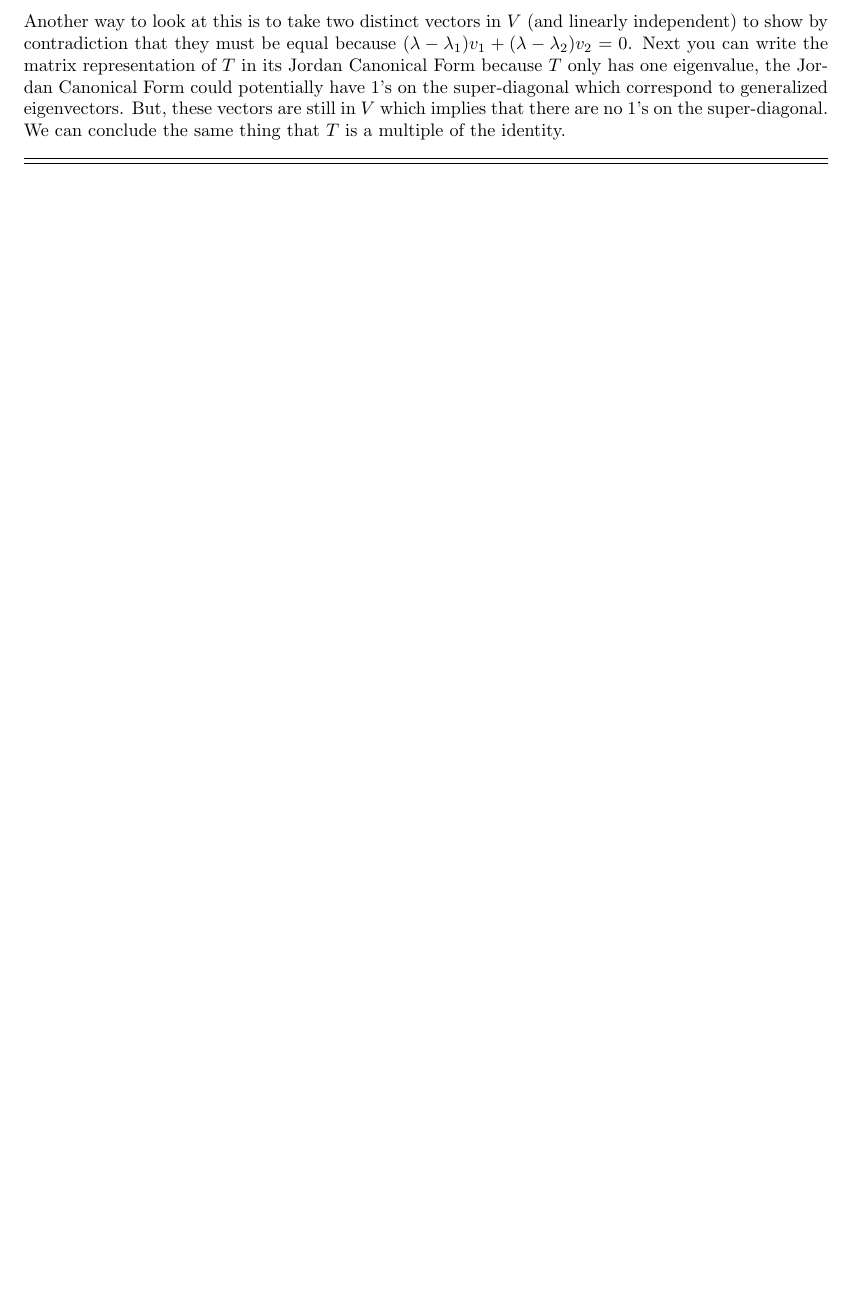
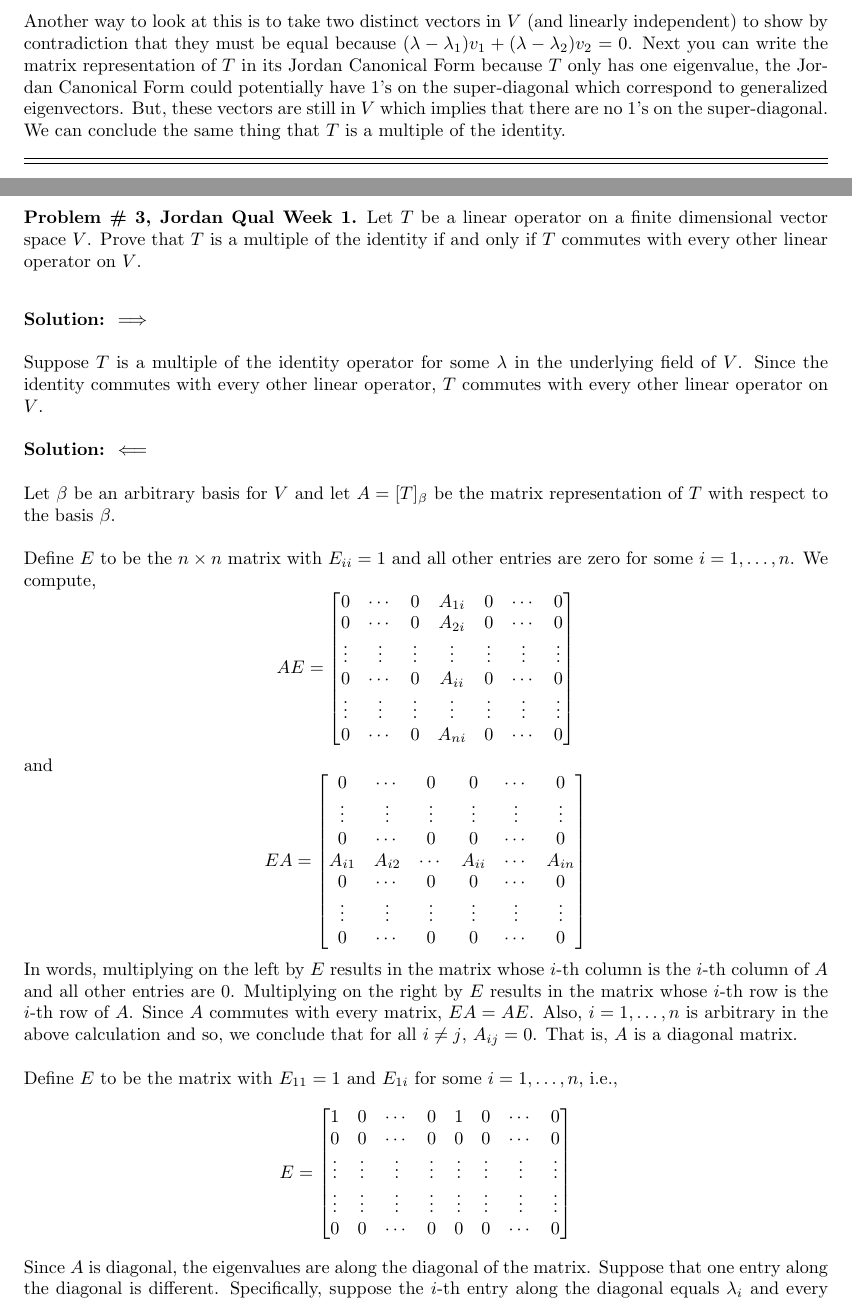
Before and after one commit to phelpmad/qual-notes, a LaTeX document (Linear Algebra/linear-main.tex): part of page 4 of 4 before the commit and two parts of pages 4 and 5 of 6 after it, the two joined at a grey line, cut so that both start at the same text, the shorter picture padded with empty space. Compiled offline with pdfLaTeX.

Commit message:
complete LA write up for if T is a multiple of the identiy if and only if T commutes with every llinear operator

```diff
--- a/Linear Algebra/linear-main.tex
+++ b/Linear Algebra/linear-main.tex
@@ -64,3 +64,48 @@ of the identity.\\
 
 \hrule \vspace{2pt}
 \hrule
+
+\break
+
+\begin{problem}{\# 3, Jordan Qual Week 1} Let $T$ be a linear operator on a finite dimensional vector space $V$. Prove that
+$T$ is a multiple of the identity if and only if $T$ commutes with every other linear operator on $V$.
+\end{problem}
+
+\textbf{Solution:} $\implies$
+
+Suppose $T$ is a multiple of the identity operator for some $\lambda$ in the underlying field of $V$. Since the identity commutes with every other linear operator, $T$ commutes with every other linear operator on $V$.
+
+
+\textbf{Solution:} $\impliedby$
+
+Let $\beta$ be an arbitrary basis for $V$ and let $A = [T]_\beta$ be the matrix representation of $T$ with respect to the basis $\beta$.
+
+Define $E$ to be the $n\times n$ matrix with $E_{ii} = 1$ and all other entries are zero for some $i = 1, \dots, n$. We compute,
+	\[ AE = \begin{bmatrix} 0 & \cdots & 0 & A_{1i} & 0 & \cdots & 0\\
+					   0 & \cdots & 0 & A_{2i} & 0 & \cdots & 0 \\
+					   \vdots & \vdots & \vdots& \vdots& \vdots & \vdots & \vdots \\
+					    0 & \cdots & 0 & A_{ii} & 0 & \cdots & 0 \\
+					     \vdots & \vdots & \vdots& \vdots& \vdots & \vdots & \vdots \\
+					     0 & \cdots & 0 & A_{ni} & 0 & \cdots & 0
+		\end{bmatrix}\]
+and
+	\[ EA = \begin{bmatrix} 0 & \cdots & 0 & 0 & \cdots & 0\\
+					   \vdots & \vdots & \vdots& \vdots& \vdots & \vdots \\
+					   0 & \cdots & 0 & 0& \cdots & 0 \\
+					    A_{i1} & A_{i2} & \cdots & A_{ii} & \cdots & A_{in} \\
+					    0 & \cdots & 0 & 0&  \cdots & 0 \\
+					     \vdots & \vdots & \vdots& \vdots& \vdots & \vdots \\
+					     0 & \cdots & 0 & 0 &  \cdots & 0
+		\end{bmatrix}\]
+In words, multiplying on the left by $E$ results in the matrix whose $i$-th column is the $i$-th column of $A$ and all other entries are 0. Multiplying on the right by $E$ results in the matrix whose $i$-th row is the $i$-th row of $A$. Since $A$ commutes with every matrix, $EA = AE$. Also, $i = 1,\dots, n$ is arbitrary in the above calculation and so, we conclude that for all $i\neq j$, $A_{ij} = 0$. That is, $A$ is a diagonal matrix.
+%Then, for each $i = 1, \dots, n$ multiplying $A$ by $E_{ii}$ on the left, i.e., we compute $E_{ii} A$, for which the resulting matrixs selects the $i$-th row of $A$ and every other entry is 0. That is, $a_{ik}\neq 0$ for $k = 1, \dots, n$. Now, multiplying $A$ by $E_{ii}$ on the right selects the $i$-th column of $A$ and every other entry is 0. That is, $a_{ki} \neq 0$ for $k = 1, \dots, n$. Since $A$ commutes with every matrix, we have that $E_{ii} A = A E_{ii}$. So, for all $k\neq i$, $a_{ki} = a_{ik} = 0$. Therefore, $A$ is a diagonal matrix.
+
+Define $E$ to be the matrix with $E_{11} = 1$ and $E_{1i}$ for some $i = 1,\dots, n$, i.e.,
+	\[ E = \begin{bmatrix} 1 & 0 & \cdots & 0 & 1 & 0 & \cdots & 0\\
+			0 & 0 & \cdots & 0 & 0 & 0 & \cdots & 0\\
+			\vdots & \vdots & \vdots & \vdots& \vdots& \vdots & \vdots & \vdots \\
+			\vdots & \vdots & \vdots & \vdots& \vdots& \vdots & \vdots & \vdots \\
+			0 & 0 & \cdots & 0 & 0 & 0 & \cdots & 0
+			\end{bmatrix}\]
+Since $A$ is diagonal, the eigenvalues are along the diagonal of the matrix. Suppose that one entry along the diagonal is different. Specifically, suppose the $i$-th entry along the diagonal equals $\lambda_i$ and every other entry equals $\lambda$ such that $\lambda\neq \lambda_i$. We compute,
+	\[ EA = \begin{bmatrix} \lambda & 0 & \cdots & 0 & \lambda_i & 0 & \cdots & 0\\
```
Also changed, not shown: Linear Algebra/linear-main.pdf (added), Linear Algebra/linear-main.tex (14 more changed lines).
